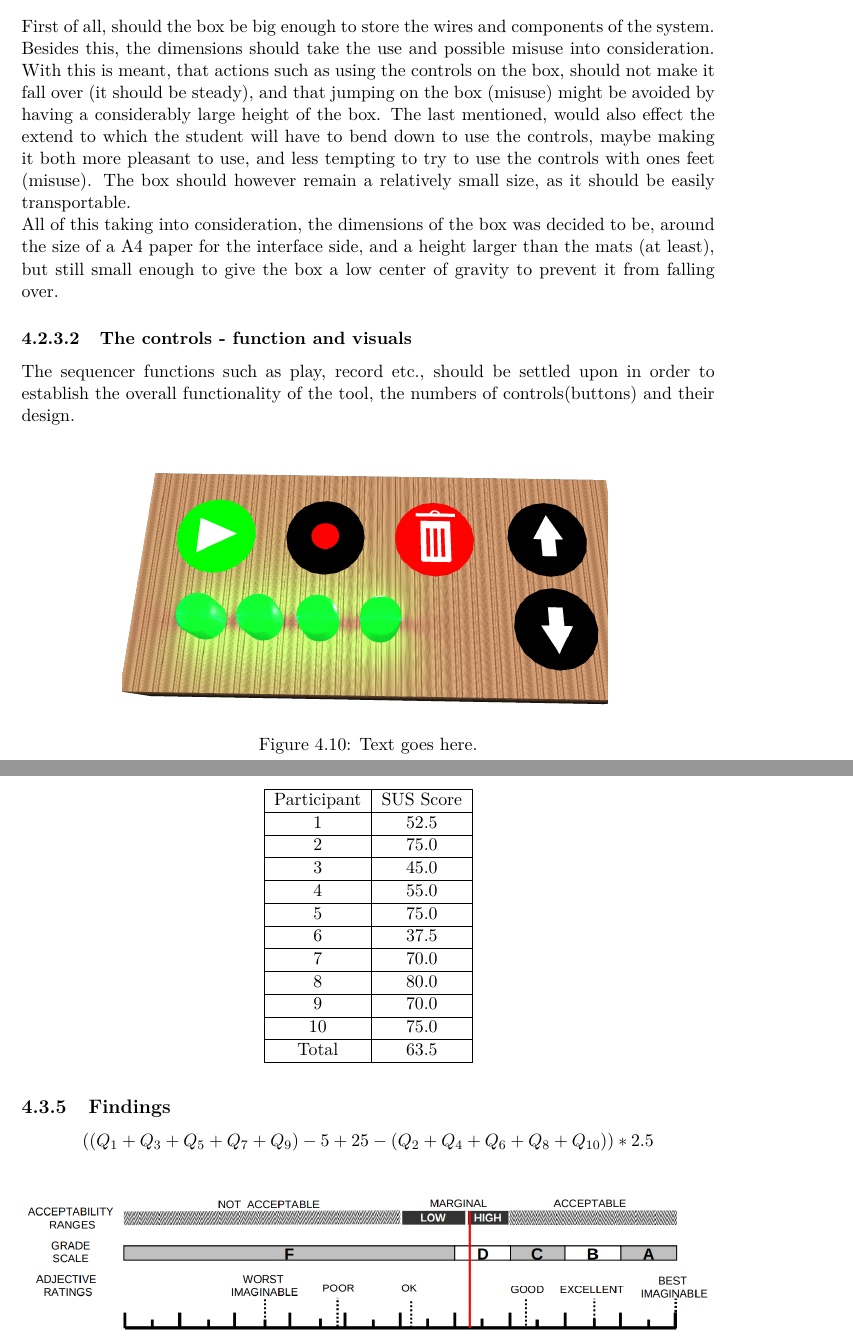
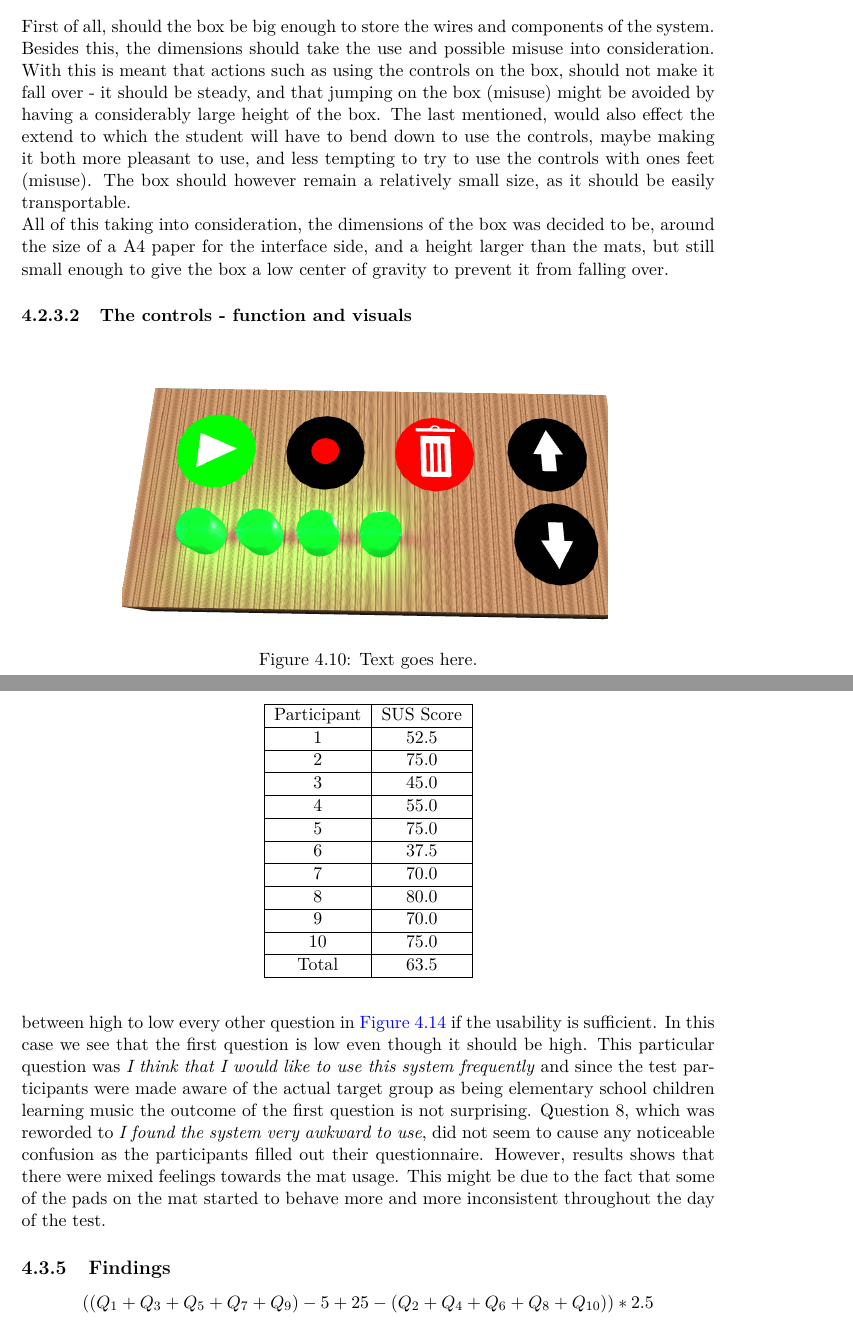
Before and after one commit to totalfreak/medialogyp4, a LaTeX thesis (Main.tex, which reads include/Design.tex): two parts of pages 42 and 47 of 73, joined at a grey line, cut so that both start at the same text. Compiled offline with pdfLaTeX.

Commit message:
Added some text on reading box plots

```diff
--- a/include/Design.tex
+++ b/include/Design.tex
@@ -130,12 +130,11 @@ As so, by adding these decisions for colors and design principle, it should be v
 The control box functions, is as stated, both as protection for the hardware, as well as a interface for the controls of the sequencer. In this section, the thoughts concerning the dimensions of the box will be stated, and the functionalities for the sequencer and the visualizing of relating buttons, will be discussed.
 
 \subsubsection{The dimensions}
-First of all, should the box be big enough to store the wires and components of the system. Besides this, the dimensions should take the use and possible misuse into consideration. With this is meant, that actions such as using the controls on the box, should not make it fall over (it should be steady), and that jumping on the box (misuse) might be avoided by having a considerably large height of the box. The last mentioned, would also effect the extend to which the student will have to bend down to use the controls, maybe making it both more pleasant to use, and less tempting to try to use the controls with ones feet (misuse). The box should however remain a relatively small size, as it should be easily transportable. \\
-All of this taking into consideration, the dimensions of the box was decided to be, around the size of a A4 paper for the interface side, and a height larger than the mats (at least), but still small enough to give the box a low center of gravity to prevent it from falling over.
+First of all, should the box be big enough to store the wires and components of the system. Besides this, the dimensions should take the use and possible misuse into consideration. With this is meant that actions such as using the controls on the box, should not make it fall over - it should be steady, and that jumping on the box (misuse) might be avoided by having a considerably large height of the box. The last mentioned, would also effect the extend to which the student will have to bend down to use the controls, maybe making it both more pleasant to use, and less tempting to try to use the controls with ones feet (misuse). The box should however remain a relatively small size, as it should be easily transportable. \\
+All of this taking into consideration, the dimensions of the box was decided to be, around the size of a A4 paper for the interface side, and a height larger than the mats, but still small enough to give the box a low center of gravity to prevent it from falling over.
 
 \subsubsection{The controls - function and visuals}
-The sequencer functions such as play, record etc., should be settled upon in order to establish the overall functionality of the tool, the numbers of controls(buttons) and their design.
-%  design of buttons,symbols, gradient +, section buttons and nubmers +, number of sequences, placement of buttons, similarity, proximity,
+%  design of buttons,symbols, gradient +, section buttons and nubmers +, number of sequences, placement of buttons, similarity, poximity,
 
 \begin{figure}[H]
 	\centering
@@ -219,6 +218,8 @@ In \autoref{fig:susResults} the results from the SUS-questionnaire, that followe
 	\label{fig:susResults}
 \end{figure}
 
+Due to the way the SUS-scale is constructed it is expected that the boxplots will alternate between high to low every other question in \autoref{fig:susResults} if the usability is sufficient. In this case we see that the first question is low even though it should be high. This particular question was \textit{I think that I would like to use this system frequently} and since the test participants were made aware of the actual target group as being elementary school children learning music the outcome of the first question is not surprising. Question 8, which was reworded to \textit{I found the system very awkward to use}, did not seem to cause any noticeable confusion as the participants filled out their questionnaire. However, results shows that there were mixed feelings towards the mat usage. This might be due to the fact that some of the pads on the mat started to behave more and more inconsistent throughout the day of the test.
+
 \subsection{Findings}
 
 $$( (Q_1+Q_3+Q_5+Q_7+Q_9)-5+25-(Q_2+Q_4+Q_6+Q_8+Q_{10}) )*2.5$$
```
Also changed, not shown: include/Design.tex (2 more changed lines).
